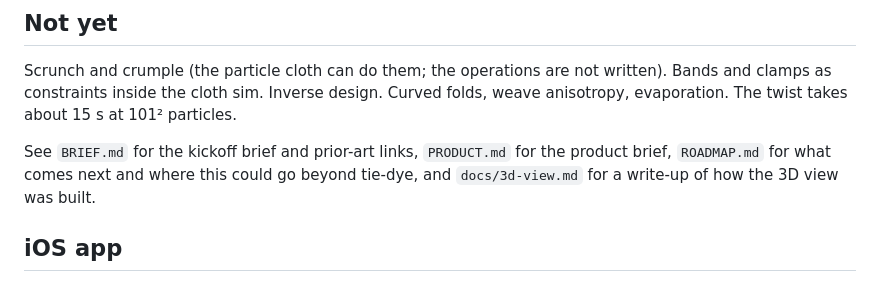
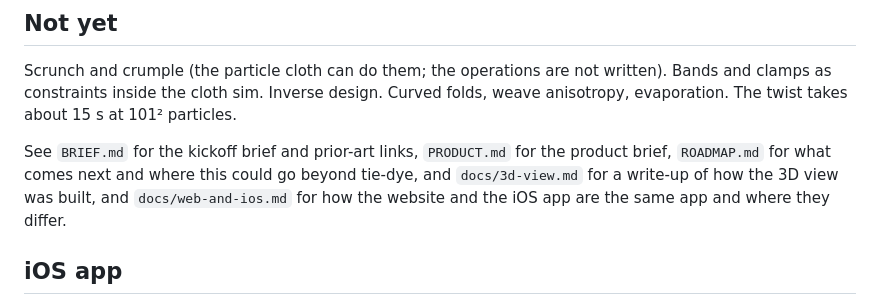
Before and after one commit to dnuke-art/tiedyer, a Markdown page: README.md, the part around the change. GitHub-like rendering.

```diff
--- a/README.md
+++ b/README.md
@@ -124,7 +124,8 @@ weave anisotropy, evaporation. The twist takes about 15 s at 101² particles.
 
 See `BRIEF.md` for the kickoff brief and prior-art links, `PRODUCT.md` for the product
 brief, `ROADMAP.md` for what comes next and where this could go beyond tie-dye, and
-`docs/3d-view.md` for a write-up of how the 3D view was built.
+`docs/3d-view.md` for a write-up of how the 3D view was built, and `docs/web-and-ios.md` for how the
+website and the iOS app are the same app and where they differ.
 
 ## iOS app
 
```
Also changed, not shown: docs/web-and-ios.md (added, +107 -0 lines).
